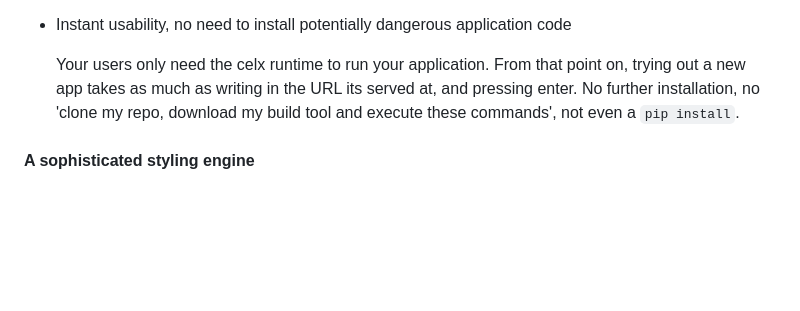
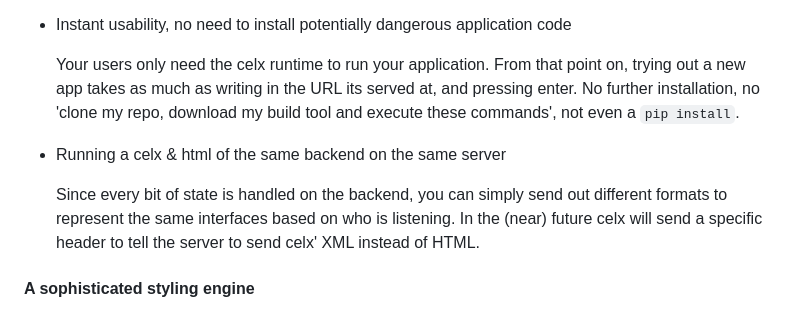
Before and after one commit to shade40/celx, a Markdown page: README.md, the part around the change. GitHub-like rendering; blank space fills up the shorter version.

```diff
--- a/README.md
+++ b/README.md
@@ -156,6 +156,12 @@ a good thing?
   app takes as much as writing in the URL its served at, and pressing enter. No further installation,
   no 'clone my repo, download my build tool and execute these commands', not even a `pip install`.
 
+- Running a celx & html of the same backend on the same server
+
+  Since every bit of state is handled on the backend, you can simply send out different formats to represent
+  the same interfaces based on who is listening. In the (near) future celx will send a specific header
+  to tell the server to send celx' XML instead of HTML.
+
 #### A sophisticated styling engine
 
 As shown above, each `<style>` tag is scoped to its parent widget. Think of this as a less error-prone
```
